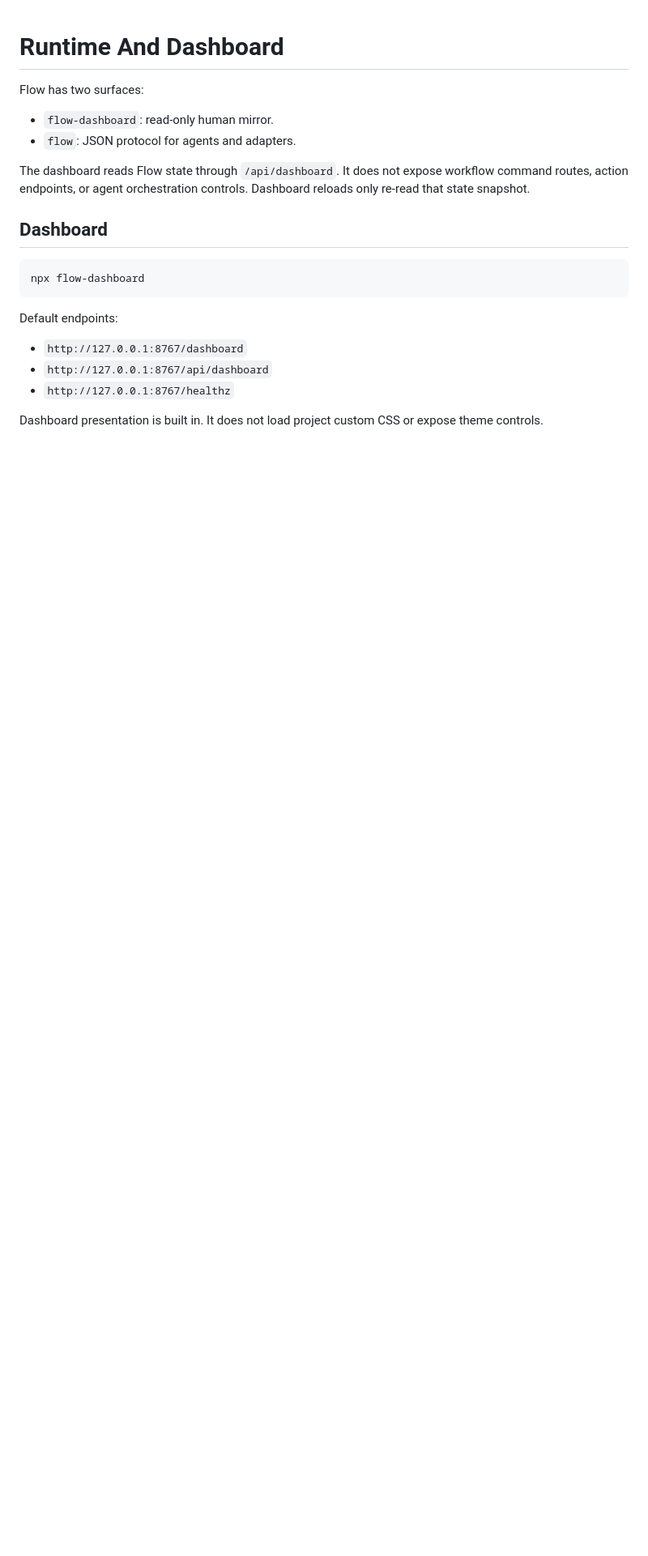
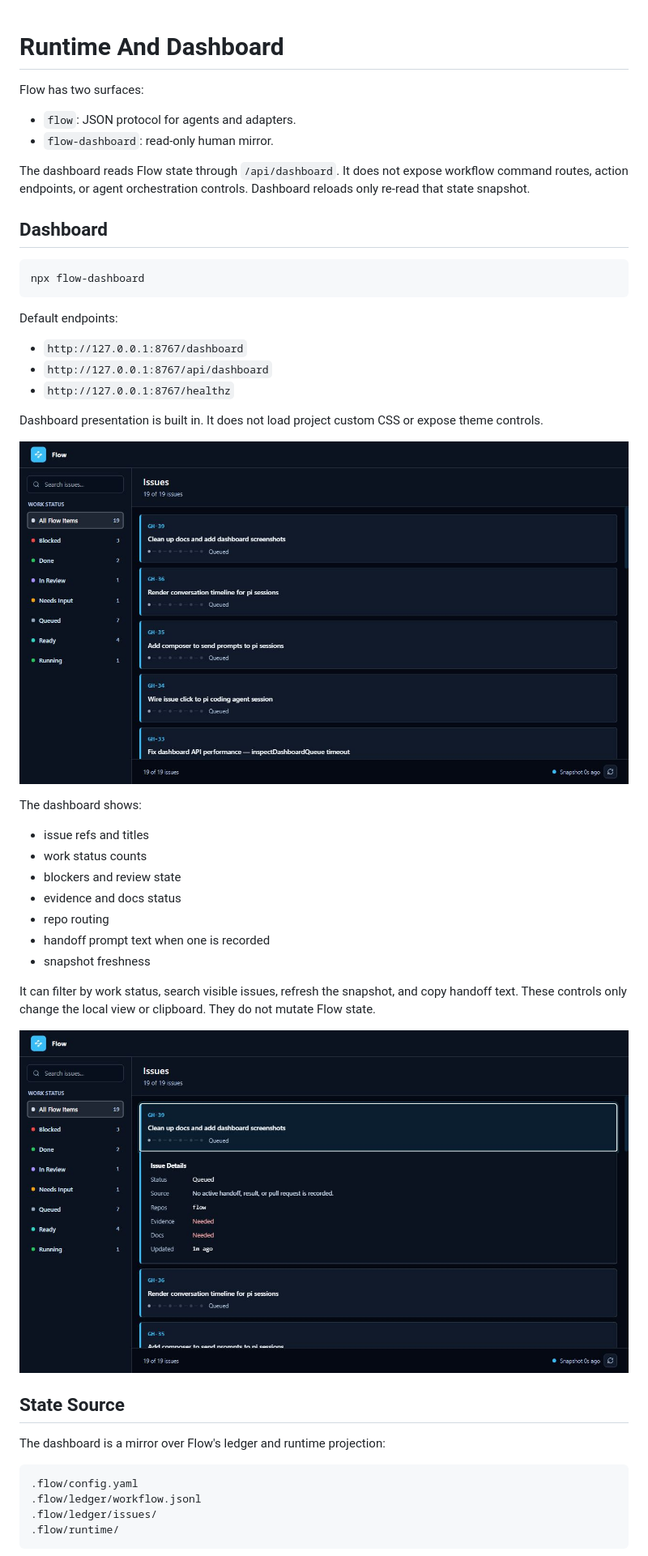
Before and after one commit to clowrance-proppilot/flow, a Markdown page: docs/runtime-and-dashboard.md, the part around one of its changes. Shown at 81% size. Drawn GitHub-style; pictures changed too: docs/images/dashboard-issue-detail.png (added), docs/images/dashboard-overview.png (added); blank space fills up the shorter version.

````diff
--- a/docs/runtime-and-dashboard.md
+++ b/docs/runtime-and-dashboard.md
@@ -2,8 +2,8 @@
 
 Flow has two surfaces:
 
+- `flow`: JSON protocol for agents and adapters.
 - `flow-dashboard`: read-only human mirror.
-- `flow`: JSON protocol for agents and adapters.
 
 The dashboard reads Flow state through `/api/dashboard`. It does not expose
 workflow command routes, action endpoints, or agent orchestration controls.
@@ -21,5 +21,35 @@ Default endpoints:
 - `http://127.0.0.1:8767/api/dashboard`
 - `http://127.0.0.1:8767/healthz`
 
-Dashboard presentation is built in. It does not load project custom CSS or expose
-theme controls.
+Dashboard presentation is built in. It does not load project custom CSS or
+expose theme controls.
+
+![Flow dashboard overview](images/dashboard-overview.png)
+
+The dashboard shows:
+
+- issue refs and titles
+- work status counts
+- blockers and review state
+- evidence and docs status
+- repo routing
+- handoff prompt text when one is recorded
+- snapshot freshness
+
+It can filter by work status, search visible issues, refresh the snapshot, and
+copy handoff text. These controls only change the local view or clipboard. They
+do not mutate Flow state.
+
+![Flow dashboard issue detail](images/dashboard-issue-detail.png)
+
+## State Source
+
+The dashboard is a mirror over Flow's ledger and runtime projection:
+
+```text
+.flow/config.yaml
+.flow/ledger/workflow.jsonl
+.flow/ledger/issues/
+.flow/runtime/
+```
+
````
Also changed, not shown: other parts of docs/runtime-and-dashboard.md (+29 -0 lines), README.md (+4 -2 lines), 2 other files.
